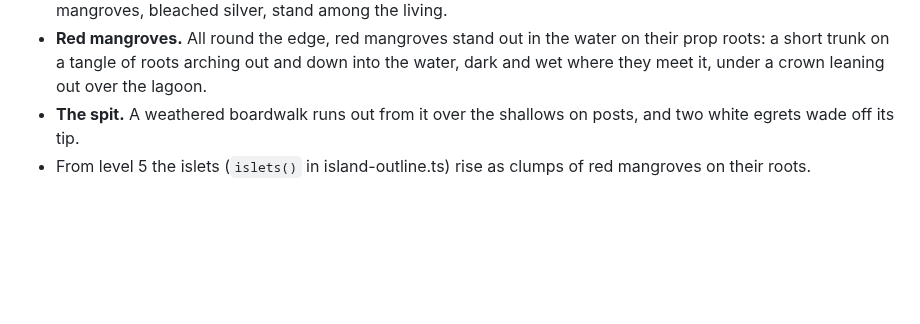
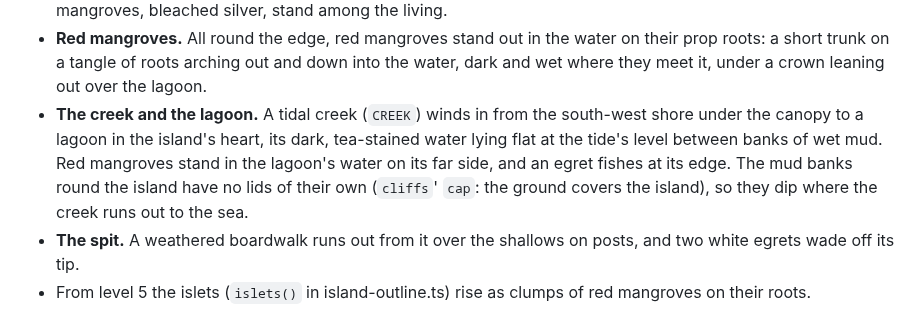
Before and after one commit to OmarOzalp/scubago, a Markdown page: docs/mangroves.md, the part around the change. Drawn GitHub-style; blank space fills up the shorter version.

```diff
--- a/docs/mangroves.md
+++ b/docs/mangroves.md
@@ -26,6 +26,11 @@ the Kelp Forest's and the Volcanic Pinnacle's coasts (`coast-geometry.ts`):
 - **Red mangroves.** All round the edge, red mangroves stand out in the water on their prop roots:
   a short trunk on a tangle of roots arching out and down into the water, dark and wet where they
   meet it, under a crown leaning out over the lagoon.
+- **The creek and the lagoon.** A tidal creek (`CREEK`) winds in from the south-west shore under the
+  canopy to a lagoon in the island's heart, its dark, tea-stained water lying flat at the tide's level
+  between banks of wet mud. Red mangroves stand in the lagoon's water on its far side, and an egret
+  fishes at its edge. The mud banks round the island have no lids of their own (`cliffs`' `cap`: the
+  ground covers the island), so they dip where the creek runs out to the sea.
 - **The spit.** A weathered boardwalk runs out from it over the shallows on posts, and two white
   egrets wade off its tip.
 - From level 5 the islets (`islets()` in island-outline.ts) rise as clumps of red mangroves on their
```
Also changed, not shown: docs/archipelago.md (+2 -1 lines), docs/art-previews/dugong.png (added), docs/art-previews/lemon-shark.png (added), docs/art-previews/sawfish.png (added), docs/art-previews/southern-stingray.png (added), docs/art-previews/tarpon.png (added), 1 other file.
